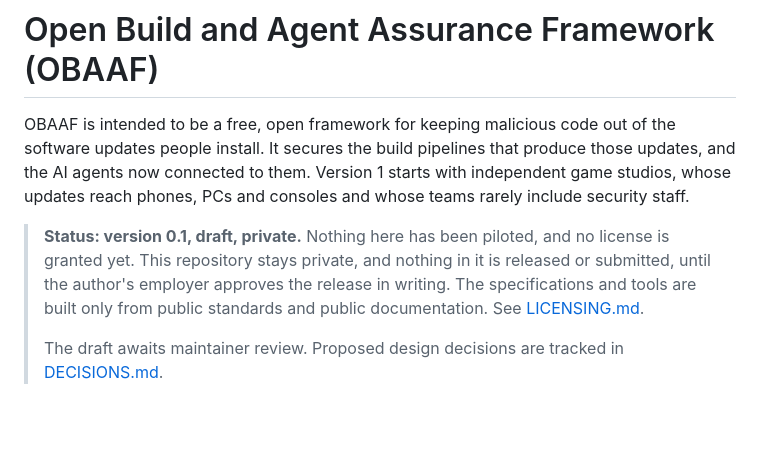
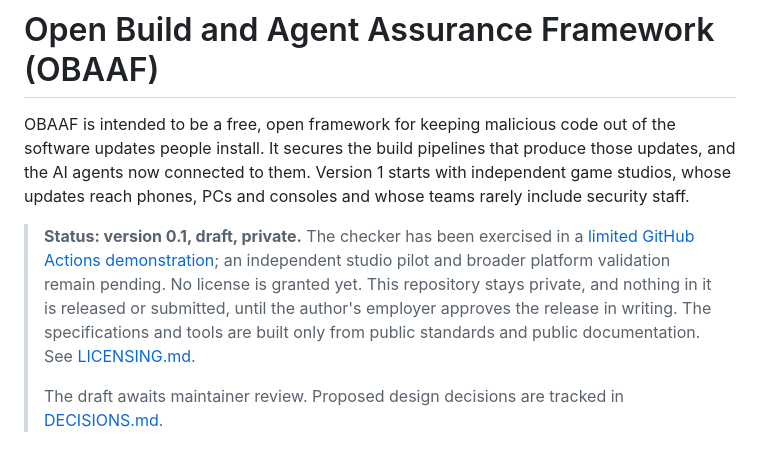
Before and after one commit to Obaaf/OBAAF, a Markdown page: README.md, the part around the change. GitHub-like rendering; blank space fills up the shorter version.

Commit message:
docs: record checker demonstration evidence and limits

```diff
--- a/README.md
+++ b/README.md
@@ -2,7 +2,7 @@
 
 OBAAF is intended to be a free, open framework for keeping malicious code out of the software updates people install. It secures the build pipelines that produce those updates, and the AI agents now connected to them. Version 1 starts with independent game studios, whose updates reach phones, PCs and consoles and whose teams rarely include security staff.
 
-> **Status: version 0.1, draft, private.** Nothing here has been piloted, and no license is granted yet. This repository stays private, and nothing in it is released or submitted, until the author's employer approves the release in writing. The specifications and tools are built only from public standards and public documentation. See [LICENSING.md](LICENSING.md).
+> **Status: version 0.1, draft, private.** The checker has been exercised in a [limited GitHub Actions demonstration](docs/checker-demonstration.md); an independent studio pilot and broader platform validation remain pending. No license is granted yet. This repository stays private, and nothing in it is released or submitted, until the author's employer approves the release in writing. The specifications and tools are built only from public standards and public documentation. See [LICENSING.md](LICENSING.md).
 >
 > The draft awaits maintainer review. Proposed design decisions are tracked in [DECISIONS.md](DECISIONS.md).
 
```
Also changed, not shown: docs/checker-demonstration.md (added, +61 -0 lines).
